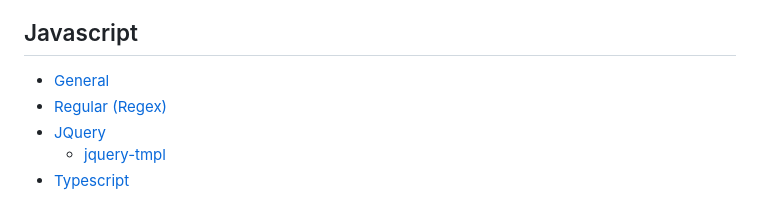
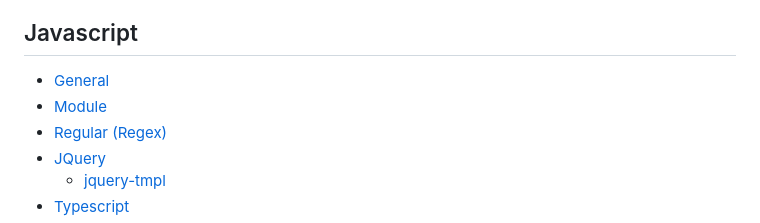
Before and after one commit to MaoYiJii/note, a Markdown page: SUMMARY.md, the part around the change. Rendered like a GitHub page.

```diff
--- a/SUMMARY.md
+++ b/SUMMARY.md
@@ -51,6 +51,7 @@
 ## Javascript
 
 * [General](javascript/general.md)
+* [Module](javascript/module.md)
 * [Regular (Regex)](javascript/regular-regex.md)
 * [JQuery](javascript/jquery/README.md)
   * [jquery-tmpl](javascript/jquery/jquery-tmpl.md)
```
Also changed, not shown: javascript/module.md (added, +3 -0 lines).
